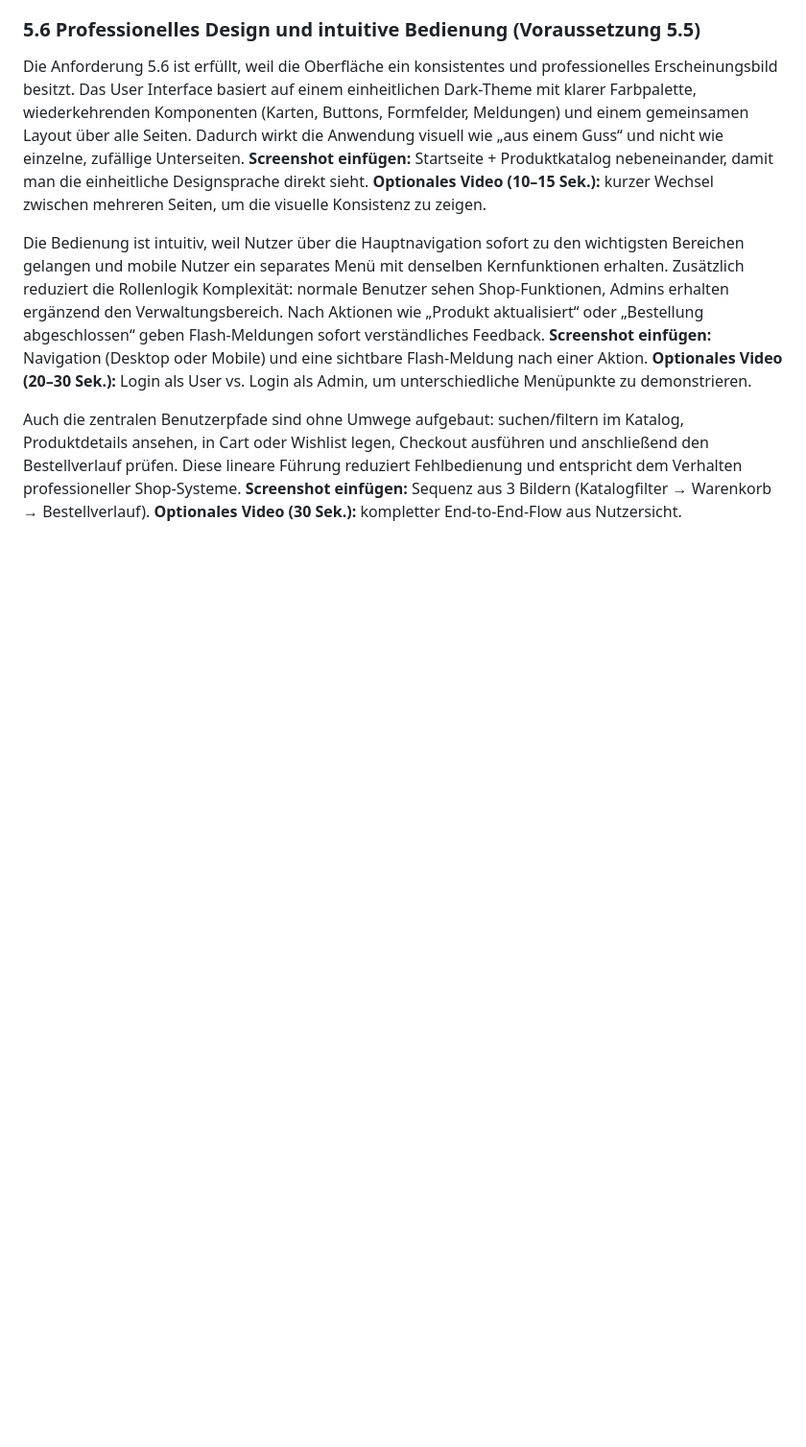
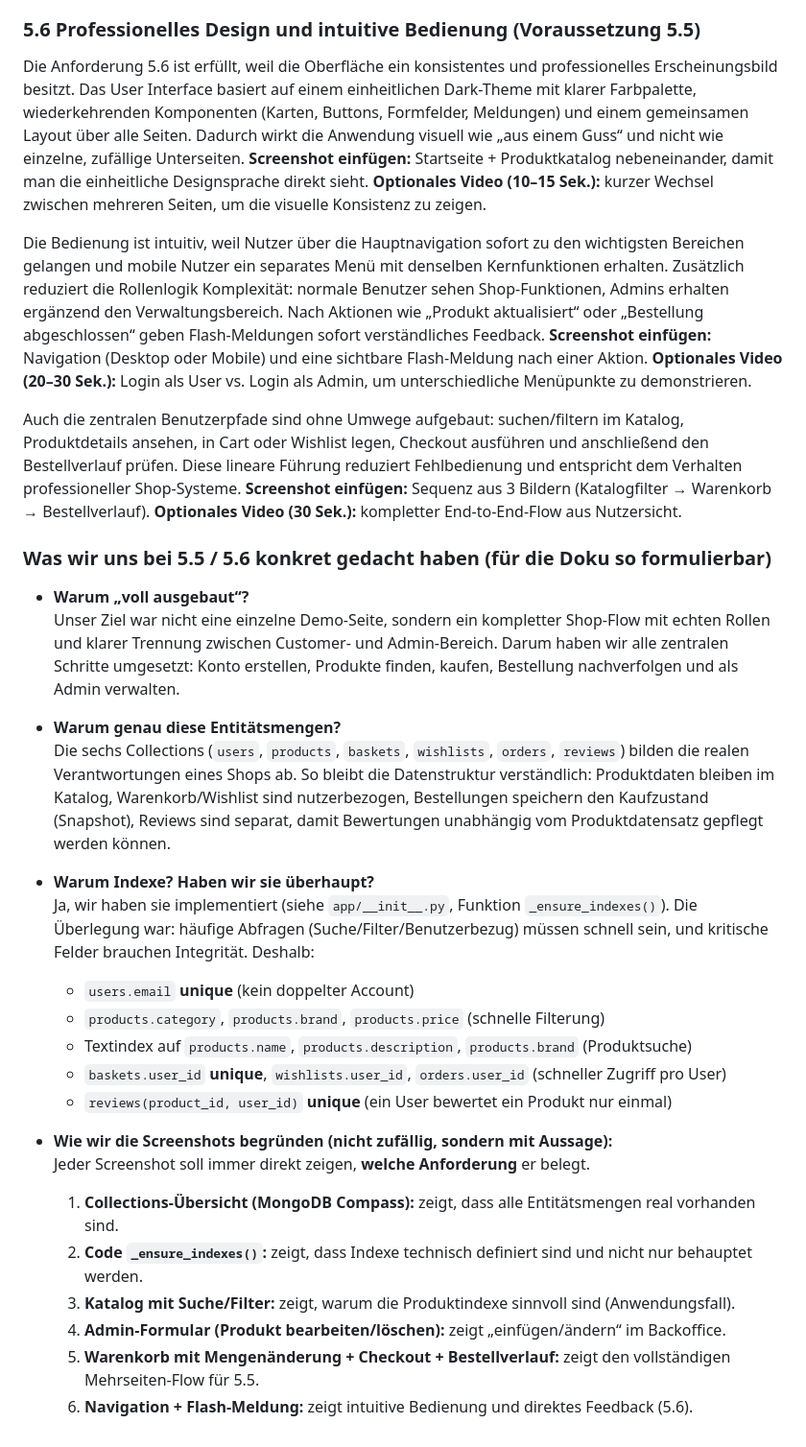
Before and after one commit to Robi2211/ElectroSwap, a Markdown page: README.md, the part around the change. Shown at 96% size. GitHub-like rendering; blank space fills up the shorter version.

Commit message:
docs: explain 5.5/5.6 rationale for entities indexes and screenshots
Co-authored-by: Robi2211 <196154197+Robi2211@users.noreply.github.com>
Agent-Logs-Url: https://github.com/Robi2211/ElectroSwap/sessions/d23b4cbf-487c-40db-aedf-2dc9a0484ffe

```diff
--- a/README.md
+++ b/README.md
@@ -116,3 +116,28 @@ Die Anforderung 5.6 ist erfüllt, weil die Oberfläche ein konsistentes und prof
 Die Bedienung ist intuitiv, weil Nutzer über die Hauptnavigation sofort zu den wichtigsten Bereichen gelangen und mobile Nutzer ein separates Menü mit denselben Kernfunktionen erhalten. Zusätzlich reduziert die Rollenlogik Komplexität: normale Benutzer sehen Shop-Funktionen, Admins erhalten ergänzend den Verwaltungsbereich. Nach Aktionen wie „Produkt aktualisiert“ oder „Bestellung abgeschlossen“ geben Flash-Meldungen sofort verständliches Feedback. **Screenshot einfügen:** Navigation (Desktop oder Mobile) und eine sichtbare Flash-Meldung nach einer Aktion. **Optionales Video (20–30 Sek.):** Login als User vs. Login als Admin, um unterschiedliche Menüpunkte zu demonstrieren.
 
 Auch die zentralen Benutzerpfade sind ohne Umwege aufgebaut: suchen/filtern im Katalog, Produktdetails ansehen, in Cart oder Wishlist legen, Checkout ausführen und anschließend den Bestellverlauf prüfen. Diese lineare Führung reduziert Fehlbedienung und entspricht dem Verhalten professioneller Shop-Systeme. **Screenshot einfügen:** Sequenz aus 3 Bildern (Katalogfilter → Warenkorb → Bestellverlauf). **Optionales Video (30 Sek.):** kompletter End-to-End-Flow aus Nutzersicht.
+
+### Was wir uns bei 5.5 / 5.6 konkret gedacht haben (für die Doku so formulierbar)
+
+- **Warum „voll ausgebaut“?**
+  Unser Ziel war nicht eine einzelne Demo-Seite, sondern ein kompletter Shop-Flow mit echten Rollen und klarer Trennung zwischen Customer- und Admin-Bereich. Darum haben wir alle zentralen Schritte umgesetzt: Konto erstellen, Produkte finden, kaufen, Bestellung nachverfolgen und als Admin verwalten.
+
+- **Warum genau diese Entitätsmengen?**
+  Die sechs Collections (`users`, `products`, `baskets`, `wishlists`, `orders`, `reviews`) bilden die realen Verantwortungen eines Shops ab. So bleibt die Datenstruktur verständlich: Produktdaten bleiben im Katalog, Warenkorb/Wishlist sind nutzerbezogen, Bestellungen speichern den Kaufzustand (Snapshot), Reviews sind separat, damit Bewertungen unabhängig vom Produktdatensatz gepflegt werden können.
+
+- **Warum Indexe? Haben wir sie überhaupt?**
+  Ja, wir haben sie implementiert (siehe `app/__init__.py`, Funktion `_ensure_indexes()`). Die Überlegung war: häufige Abfragen (Suche/Filter/Benutzerbezug) müssen schnell sein, und kritische Felder brauchen Integrität. Deshalb:
+  - `users.email` **unique** (kein doppelter Account)
+  - `products.category`, `products.brand`, `products.price` (schnelle Filterung)
+  - Textindex auf `products.name`, `products.description`, `products.brand` (Produktsuche)
+  - `baskets.user_id` **unique**, `wishlists.user_id`, `orders.user_id` (schneller Zugriff pro User)
+  - `reviews(product_id, user_id)` **unique** (ein User bewertet ein Produkt nur einmal)
+
+- **Wie wir die Screenshots begründen (nicht zufällig, sondern mit Aussage):**
+  Jeder Screenshot soll immer direkt zeigen, **welche Anforderung** er belegt.
+  1. **Collections-Übersicht (MongoDB Compass):** zeigt, dass alle Entitätsmengen real vorhanden sind.
+  2. **Code `_ensure_indexes()`:** zeigt, dass Indexe technisch definiert sind und nicht nur behauptet werden.
+  3. **Katalog mit Suche/Filter:** zeigt, warum die Produktindexe sinnvoll sind (Anwendungsfall).
+  4. **Admin-Formular (Produkt bearbeiten/löschen):** zeigt „einfügen/ändern“ im Backoffice.
+  5. **Warenkorb mit Mengenänderung + Checkout + Bestellverlauf:** zeigt den vollständigen Mehrseiten-Flow für 5.5.
+  6. **Navigation + Flash-Meldung:** zeigt intuitive Bedienung und direktes Feedback (5.6).
```
